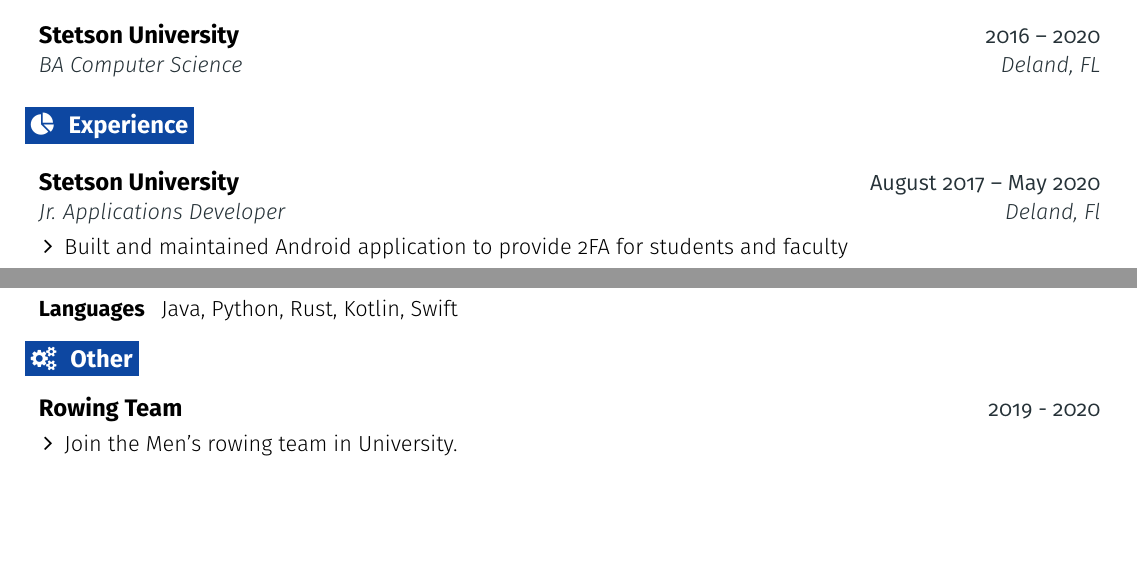
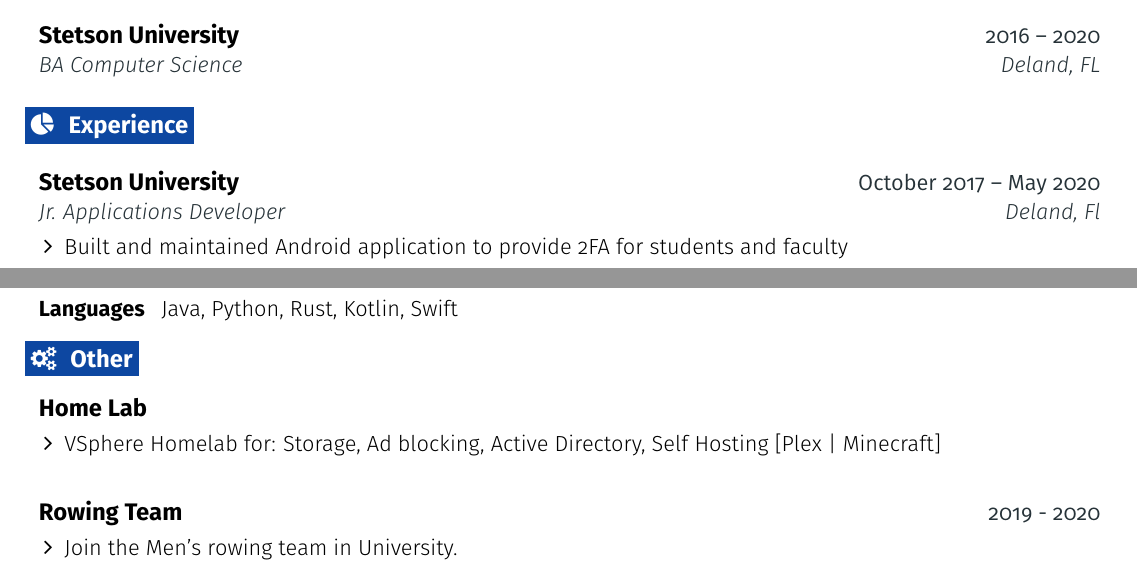
Before and after one commit to hans-pistor/Resume, a LaTeX CV (resume.tex): two parts of the page, joined at a grey line, cut so that both start at the same text, the shorter picture padded with empty space. Compiled offline with pdfLaTeX.

Commit message:
Added Homelab

```diff
--- a/resume.tex
+++ b/resume.tex
@@ -194,7 +195,7 @@
 
   \resumeEntryStart
     \resumeEntryTSDL
-      {Stetson University}{August 2017 -- May 2020}
+      {Stetson University}{October 2017 -- May 2020}
       {Jr. Applications Developer}{Deland, Fl}
     \resumeItemListStart
       \resumeItem {Built and maintained Android application to provide 2FA for students and faculty}
@@ -233,6 +234,13 @@
  \section{\faGears}{Other}
  \resumeEntryStart
     \resumeEntryTD
+      {Home Lab}{}
+    \resumeItemListStart
+      \resumeItem {VSphere Homelab for: Storage, Ad blocking, Active Directory, Self Hosting [Plex | Minecraft]}
+    \resumeItemListEnd
+  \resumeEntryEnd
+ \resumeEntryStart
+    \resumeEntryTD
       {Rowing Team}{2019 - 2020}
     \resumeItemListStart
       \resumeItem {Join the Men's rowing team in University.}
```
Also changed, not shown: resume.tex (1 more changed lines).
